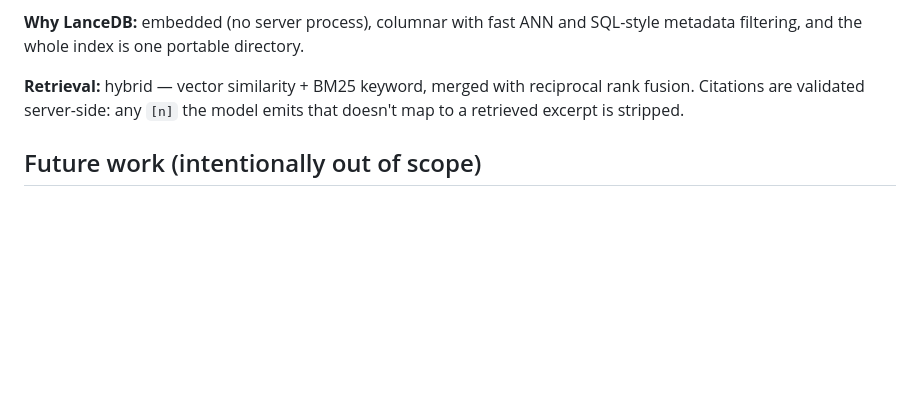
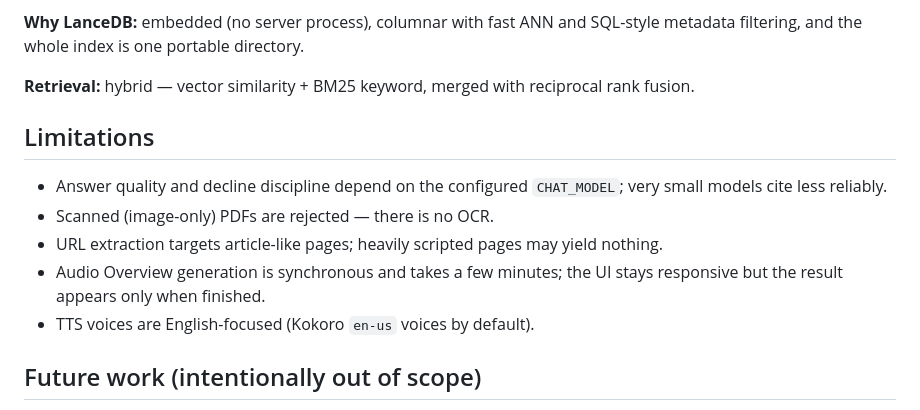
Before and after one commit to RevTheDev-Systems/skullmaster-local, a Markdown page: README.md, the part around one of its changes. GitHub-like rendering; blank space fills up the shorter version.

```diff
--- a/README.md
+++ b/README.md
@@ -70,8 +143,17 @@ models/            local TTS weights
 SQL-style metadata filtering, and the whole index is one portable directory.
 
 **Retrieval:** hybrid — vector similarity + BM25 keyword, merged with reciprocal
-rank fusion. Citations are validated server-side: any `[n]` the model emits that
-doesn't map to a retrieved excerpt is stripped.
+rank fusion.
+
+## Limitations
+
+- Answer quality and decline discipline depend on the configured `CHAT_MODEL`;
+  very small models cite less reliably.
+- Scanned (image-only) PDFs are rejected — there is no OCR.
+- URL extraction targets article-like pages; heavily scripted pages may yield nothing.
+- Audio Overview generation is synchronous and takes a few minutes; the UI stays
+  responsive but the result appears only when finished.
+- TTS voices are English-focused (Kokoro `en-us` voices by default).
 
 ## Future work (intentionally out of scope)
 
```
Also changed, not shown: other parts of README.md (+85 -12 lines), docs/action-audit.md (added, +47 -0 lines).
